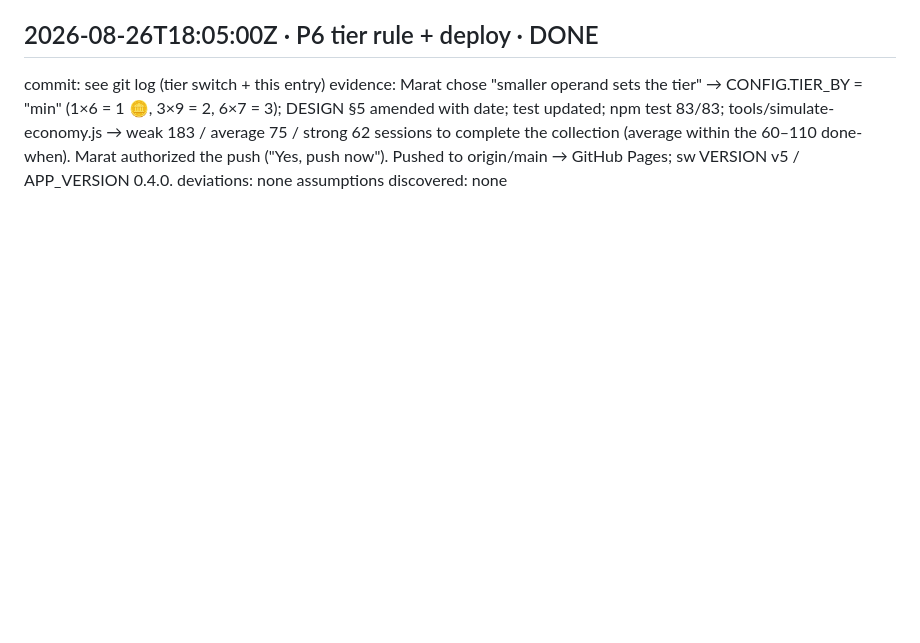
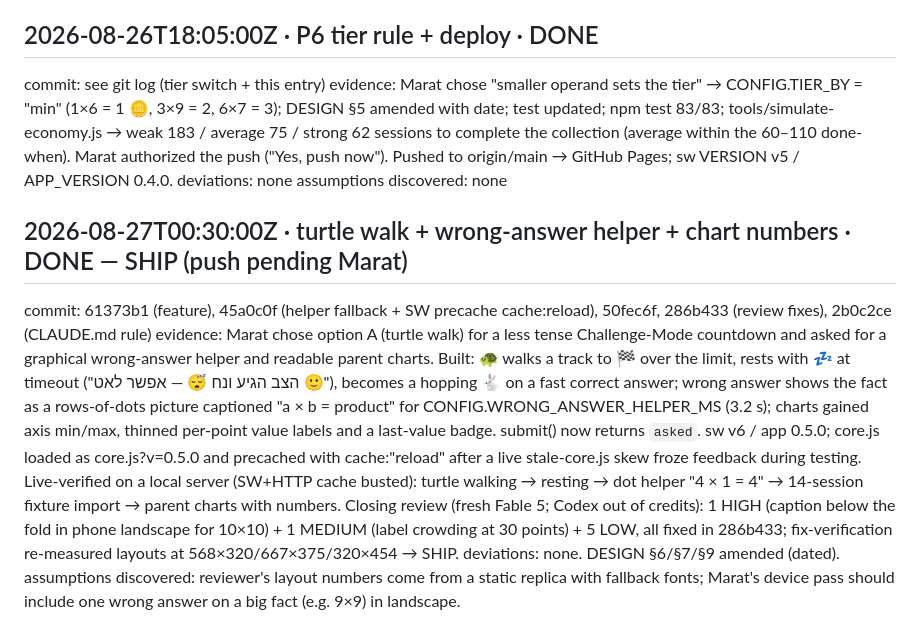
Before and after one commit to Marvol26/math-tables, a Markdown page: math-build-status.md, the part around the change. GitHub-like rendering; blank space fills up the shorter version.

Commit message:
docs: status log — turtle/helper/charts batch SHIP
Co-Authored-By: Claude Fable 5 <noreply@anthropic.com>
Claude-Session: https://claude.ai/code/session_01LszaN2Ghft56b9rima17YJ

```diff
--- a/math-build-status.md
+++ b/math-build-status.md
@@ -221,3 +221,9 @@ commit: see git log (tier switch + this entry)
 evidence: Marat chose "smaller operand sets the tier" → CONFIG.TIER_BY = "min" (1×6 = 1 🪙, 3×9 = 2, 6×7 = 3); DESIGN §5 amended with date; test updated; npm test 83/83; tools/simulate-economy.js → weak 183 / average 75 / strong 62 sessions to complete the collection (average within the 60–110 done-when). Marat authorized the push ("Yes, push now"). Pushed to origin/main → GitHub Pages; sw VERSION v5 / APP_VERSION 0.4.0.
 deviations: none
 assumptions discovered: none
+
+## 2026-08-27T00:30:00Z · turtle walk + wrong-answer helper + chart numbers · DONE — SHIP (push pending Marat)
+commit: 61373b1 (feature), 45a0c0f (helper fallback + SW precache cache:reload), 50fec6f, 286b433 (review fixes), 2b0c2ce (CLAUDE.md rule)
+evidence: Marat chose option A (turtle walk) for a less tense Challenge-Mode countdown and asked for a graphical wrong-answer helper and readable parent charts. Built: 🐢 walks a track to 🏁 over the limit, rests with 💤 at timeout ("הצב הגיע ונח 😴 — אפשר לאט 🙂"), becomes a hopping 🐇 on a fast correct answer; wrong answer shows the fact as a rows-of-dots picture captioned "a × b = product" for CONFIG.WRONG_ANSWER_HELPER_MS (3.2 s); charts gained axis min/max, thinned per-point value labels and a last-value badge. submit() now returns `asked`. sw v6 / app 0.5.0; core.js loaded as core.js?v=0.5.0 and precached with cache:"reload" after a live stale-core.js skew froze feedback during testing. Live-verified on a local server (SW+HTTP cache busted): turtle walking → resting → dot helper "4 × 1 = 4" → 14-session fixture import → parent charts with numbers. Closing review (fresh Fable 5; Codex out of credits): 1 HIGH (caption below the fold in phone landscape for 10×10) + 1 MEDIUM (label crowding at 30 points) + 5 LOW, all fixed in 286b433; fix-verification re-measured layouts at 568×320/667×375/320×454 → SHIP.
+deviations: none. DESIGN §6/§7/§9 amended (dated).
+assumptions discovered: reviewer's layout numbers come from a static replica with fallback fonts; Marat's device pass should include one wrong answer on a big fact (e.g. 9×9) in landscape.
```
